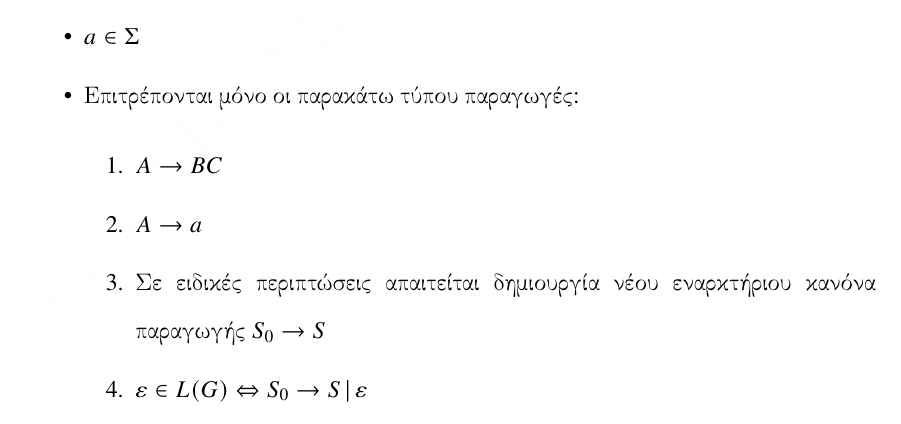
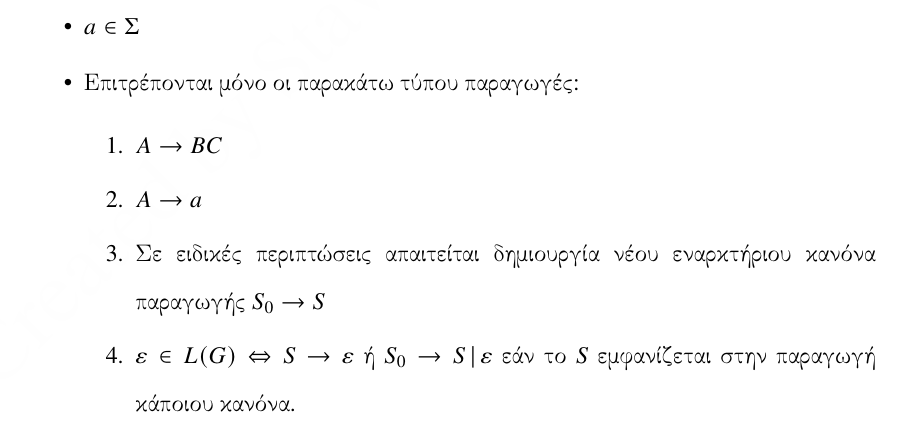
Before and after one commit to StavrosVS/Exercises, a LaTeX book (set_2/main.tex, which reads set_2/Chapters/Chapter_4/Solution_4_1.tex): part of page 26 of 33, cut at the place of the change. The pictures show the PDF file set_2/main.pdf that the author committed with the source.

Commit message:
Minor changes

```diff
--- a/set_2/Chapters/Chapter_4/Solution_4_1.tex
+++ b/set_2/Chapters/Chapter_4/Solution_4_1.tex
@@ -32,7 +32,8 @@ e,\,D\rightarrow b\}$.
 
 			\item Σε ειδικές περιπτώσεις απαιτείται δημιουργία νέου εναρκτήριου κανόνα παραγωγής $S_0\rightarrow S$
 
-			\item $\varepsilon \in L(G) \Leftrightarrow S_0\rightarrow S \,|\, \varepsilon$
+			\item $\varepsilon \in L(G) \Leftrightarrow S\rightarrow \varepsilon$ ή $S_0\rightarrow S \,|\,
+			\varepsilon$ εάν το $S$ εμφανίζεται στην παραγωγή κάποιου κανόνα.
 		\end{enumerate}
 
 \end{itemize}
```
Also changed, not shown: set_2/main.pdf.
